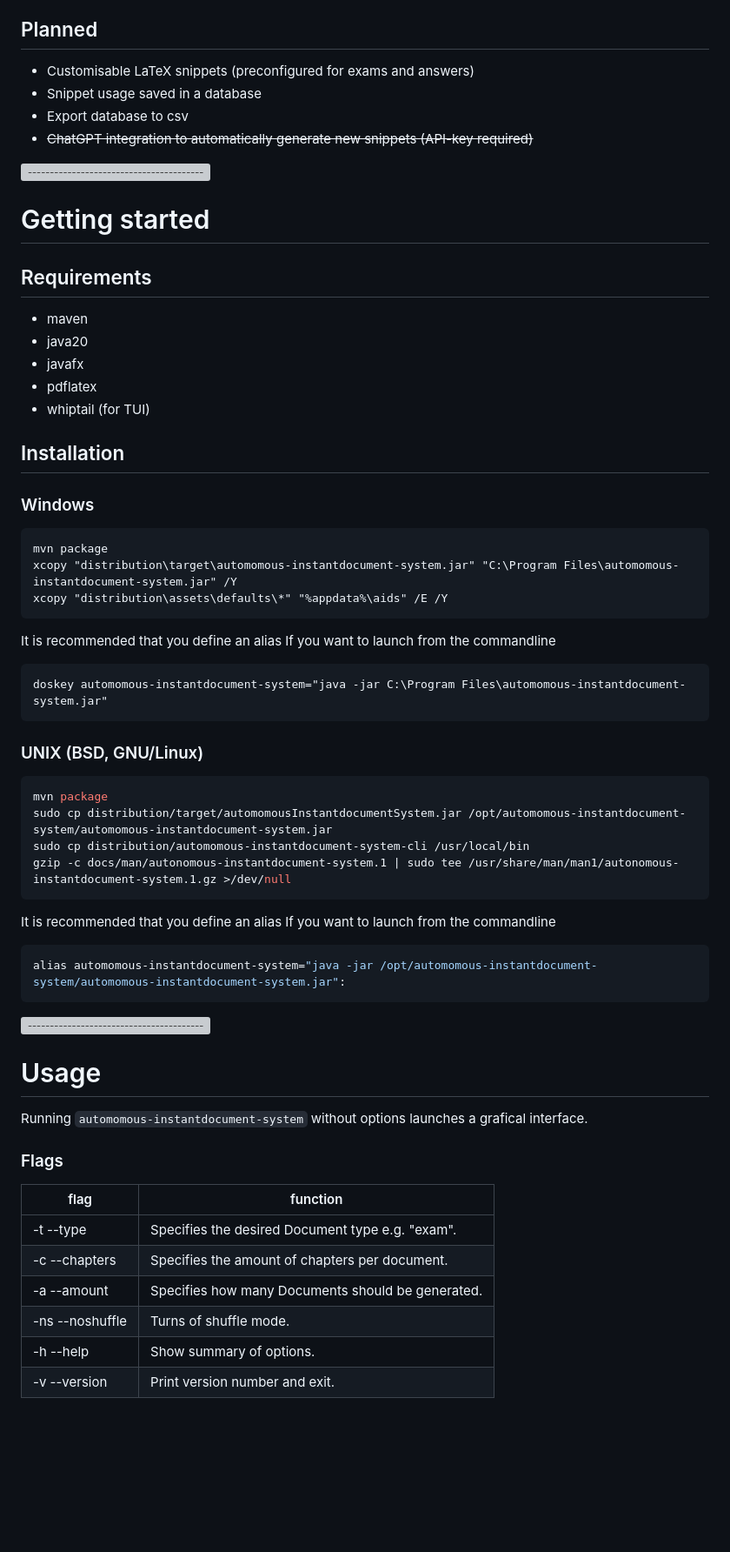
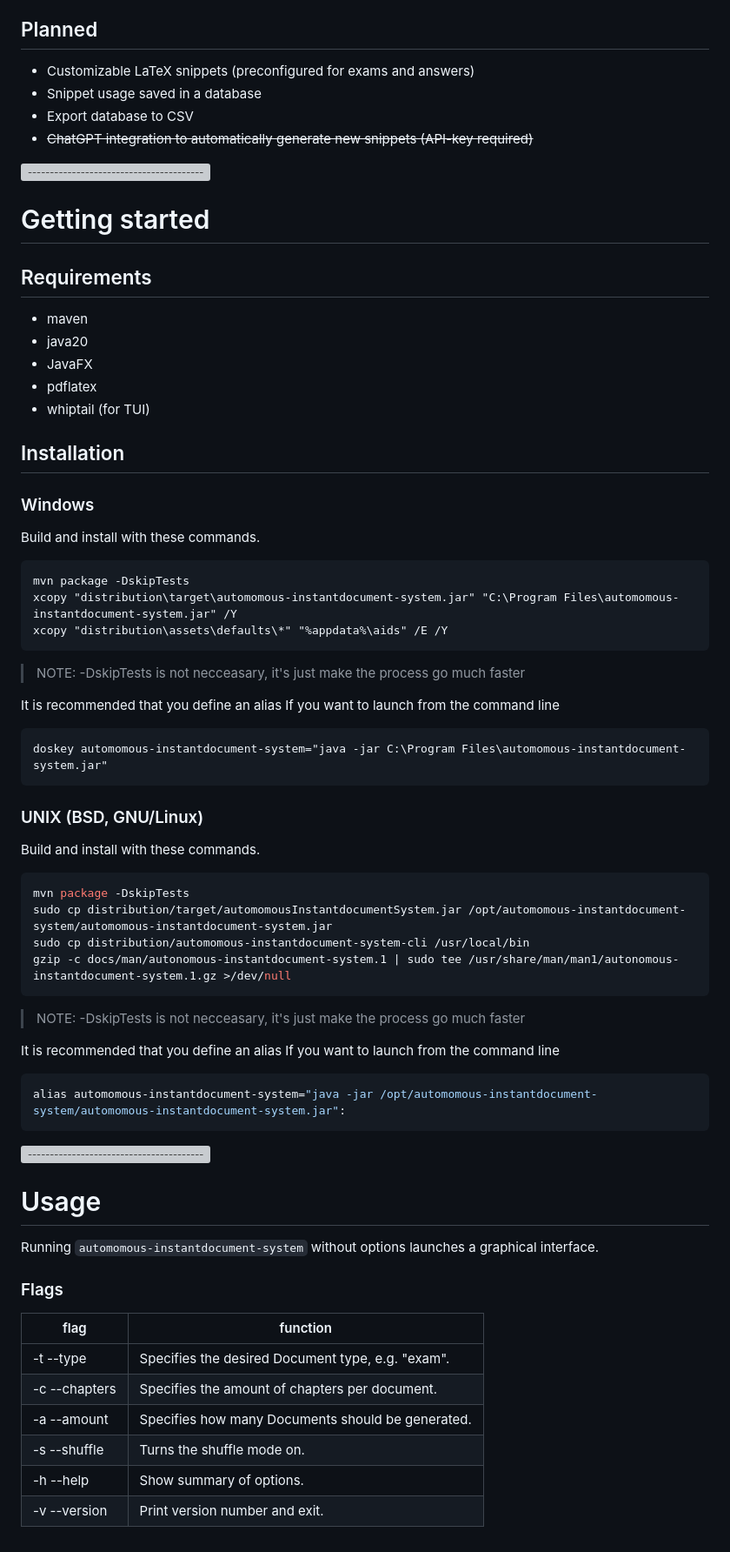
Before and after one commit to j0giwa/autonomous-instant-documents, a Markdown page: README.md, the part around the change. Shown: that part at 87% size. Drawn GitHub-style; blank space fills up the shorter version; grey boxes are pictures that could not be loaded.

````diff
--- a/README.md
+++ b/README.md
@@ -37,9 +37,9 @@ About The Project
 
 ## Planned
 
-- Customisable LaTeX snippets (preconfigured for exams and answers)
+- Customizable LaTeX snippets (preconfigured for exams and answers)
 - Snippet usage saved in a database
-- Export database to csv
+- Export database to CSV
 - ~~ChatGPT integration to automatically generate new snippets (API-key required)~~
 
 ![-----------------------------------------------------](https://raw.githubusercontent.com/andreasbm/readme/master/assets/lines/rainbow.png)
@@ -51,7 +51,7 @@ Getting started
 
 - maven
 - java20
-- javafx
+- JavaFX
 - pdflatex
 - whiptail (for TUI)
 
@@ -60,13 +60,17 @@ Getting started
 
 ### Windows
 
+Build and install with these commands.
+
 ``` bat
-mvn package
+mvn package -DskipTests
 xcopy "distribution\target\automomous-instantdocument-system.jar" "C:\Program Files\automomous-instantdocument-system.jar" /Y
 xcopy "distribution\assets\defaults\*" "%appdata%\aids" /E /Y
 ```
 
-It is recommended that you define an alias If you want to launch from the commandline
+> NOTE: -DskipTests is not necceasary, it's just make the process go much faster
+
+It is recommended that you define an alias If you want to launch from the command line
 
 ``` bat
 doskey automomous-instantdocument-system="java -jar C:\Program Files\automomous-instantdocument-system.jar"
@@ -74,14 +78,18 @@ doskey automomous-instantdocument-system="java -jar C:\Program Files\automomous-
 
 ### UNIX (BSD, GNU/Linux)
 
+Build and install with these commands.
+
 ``` shell
-mvn package
+mvn package -DskipTests
 sudo cp distribution/target/automomousInstantdocumentSystem.jar /opt/automomous-instantdocument-system/automomous-instantdocument-system.jar
 sudo cp distribution/automomous-instantdocument-system-cli /usr/local/bin
 gzip -c docs/man/autonomous-instantdocument-system.1 | sudo tee /usr/share/man/man1/autonomous-instantdocument-system.1.gz >/dev/null
 ```
 
-It is recommended that you define an alias If you want to launch from the commandline
+> NOTE: -DskipTests is not necceasary, it's just make the process go much faster
+
+It is recommended that you define an alias If you want to launch from the command line
 
 ``` shell
 alias automomous-instantdocument-system="java -jar /opt/automomous-instantdocument-system/automomous-instantdocument-system.jar":
@@ -92,15 +100,15 @@ alias automomous-instantdocument-system="java -jar /opt/automomous-instantdocume
 Usage
 =============================
 
-Running `automomous-instantdocument-system` without options launches a grafical interface.
+Running `automomous-instantdocument-system` without options launches a graphical interface.
 
 ### Flags
 
 | flag          | function                           |
 | ------------- | ---------------------------------- |
-| -t --type <type> | Specifies the desired Document type e.g. "exam". |
+| -t --type <type> | Specifies the desired Document type, e.g. "exam". |
 | -c --chapters <chapters> | Specifies the amount of chapters per document.
 | -a --amount <amount> | Specifies how many Documents should be generated.
-| -ns --noshuffle | Turns of shuffle mode. |
+| -s --shuffle | Turns the shuffle mode on. |
 | -h --help | Show summary of options. |
 | -v --version | Print version number and exit. |
````
